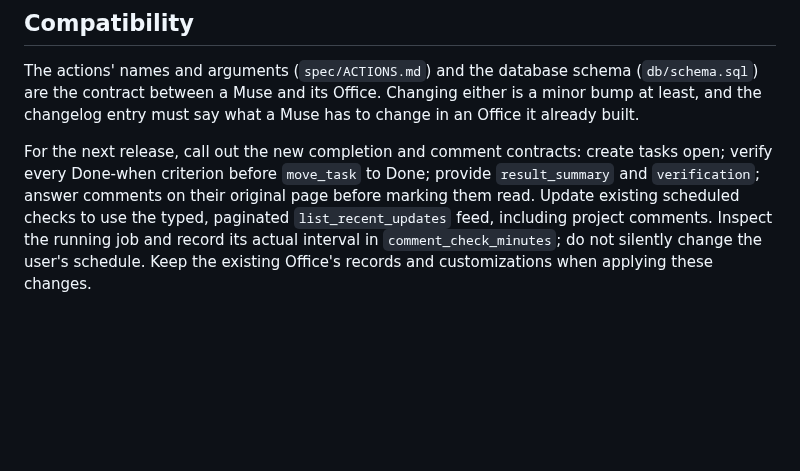
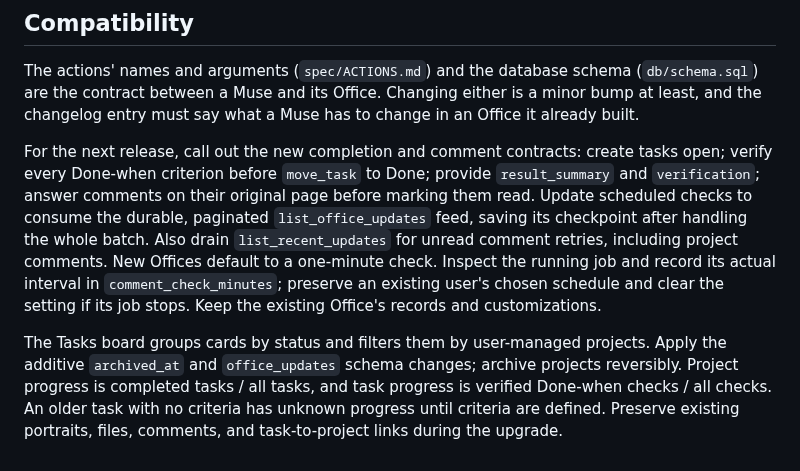
Before and after one commit to tinyhat-ai/muse-office, a Markdown page: RELEASING.md, the part around the change. Drawn GitHub-style; blank space fills up the shorter version.

```diff
--- a/RELEASING.md
+++ b/RELEASING.md
@@ -64,8 +64,17 @@ Muse has to change in an Office it already built.
 For the next release, call out the new completion and comment contracts:
 create tasks open; verify every Done-when criterion before `move_task` to Done;
 provide `result_summary` and `verification`; answer comments on their original
-page before marking them read. Update existing scheduled checks to use the
-typed, paginated `list_recent_updates` feed, including project comments.
-Inspect the running job and record its actual interval in
-`comment_check_minutes`; do not silently change the user's schedule. Keep the
-existing Office's records and customizations when applying these changes.
+page before marking them read. Update scheduled checks to consume the durable,
+paginated `list_office_updates` feed, saving its checkpoint after handling the
+whole batch. Also drain `list_recent_updates` for unread comment retries,
+including project comments. New Offices default to a one-minute check. Inspect
+the running job and record its actual interval in `comment_check_minutes`;
+preserve an existing user's chosen schedule and clear the setting if its job
+stops. Keep the existing Office's records and customizations.
+
+The Tasks board groups cards by status and filters them by user-managed
+projects. Apply the additive `archived_at` and `office_updates` schema changes;
+archive projects reversibly. Project progress is completed tasks / all tasks,
+and task progress is verified Done-when checks / all checks. An older task with
+no criteria has unknown progress until criteria are defined. Preserve existing
+portraits, files, comments, and task-to-project links during the upgrade.
```
Also changed, not shown: docs/feedback-verification.md (+30 -4 lines), docs/screenshots/feedback/muse-scheduled-reply.jpg (added), docs/screenshots/feedback/tasks-board.jpg.
